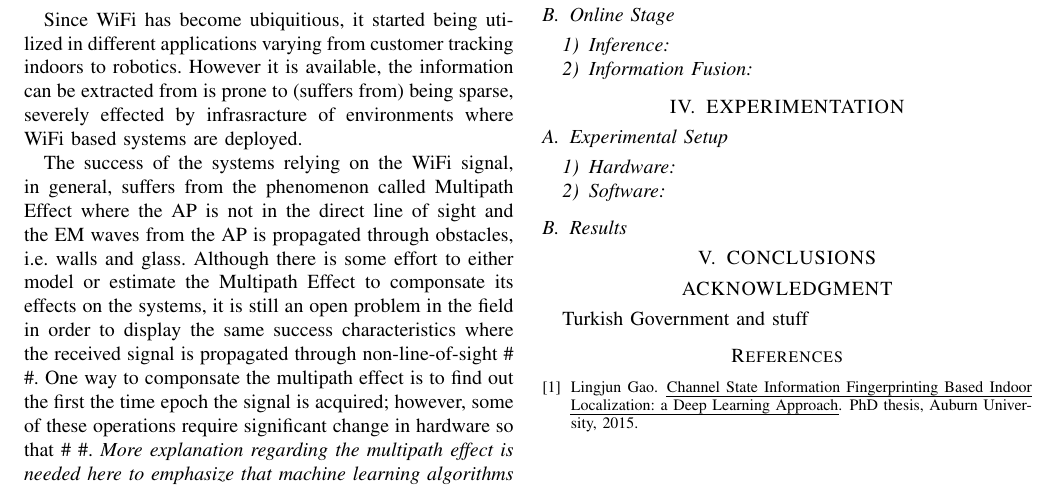
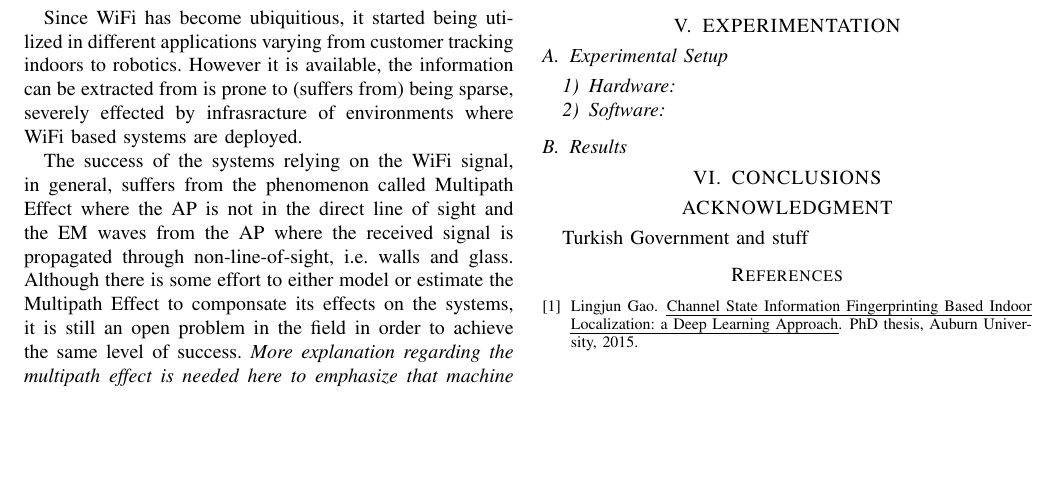
Before and after one commit to eroniki/summer_report, a LaTeX paper (root.tex): part of the page, cut so that both start at the same text, the shorter picture padded with empty space. Compiled offline with pdfLaTeX.

Commit message:
Change introduction

```diff
--- a/root.tex
+++ b/root.tex
@@ -58,9 +58,9 @@ Indoor Robot Localization with WiFi Signal and Convolutional Neural Networks and
 Since WiFi has become ubiquitious, it started being utilized in different applications varying from customer tracking indoors to robotics. % more varying examples would be good.
 However it is available, the information can be extracted from is prone to (suffers from) being sparse, severely effected by infrasracture of environments where WiFi based systems are deployed.
 
-The success of the systems relying on the WiFi signal, in general, suffers from the phenomenon called Multipath Effect where the AP is not in the direct line of sight and the EM waves from the AP is propagated through obstacles, i.e.~walls and glass.
-Although there is some effort to either model or estimate the Multipath Effect to componsate its effects on the systems, it is still an open problem in the field in order to display the same success characteristics where the received signal is propagated through non-line-of-sight \# \#.
-One way to componsate the multipath effect is to find out the first the time epoch the signal is acquired; however, some of these operations require significant change in hardware so that  \# \#.
+The success of the systems relying on the WiFi signal, in general, suffers from the phenomenon called Multipath Effect where the AP is not in the direct line of sight and the EM waves from the AP where the received signal is propagated through non-line-of-sight, i.e.~walls and glass.
+Although there is some effort to either model or estimate the Multipath Effect to componsate its effects on the systems, it is still an open problem in the field in order to achieve the same level of success.
+%One way to componsate the multipath effect is to find out the first the time epoch the signal is acquired; however, some of these operations require significant change in hardware so that  \# \#.
 \textit{More explanation regarding the multipath effect is needed here to emphasize that machine learning algorithms can inherently handle it.}
 
 Another problem with the WiFi signal which makes it difficult to employ it as the main information source is that the signal acquired is not reliable.
```
Also changed, not shown: root.pdf, root.tex (2 more changed lines).
